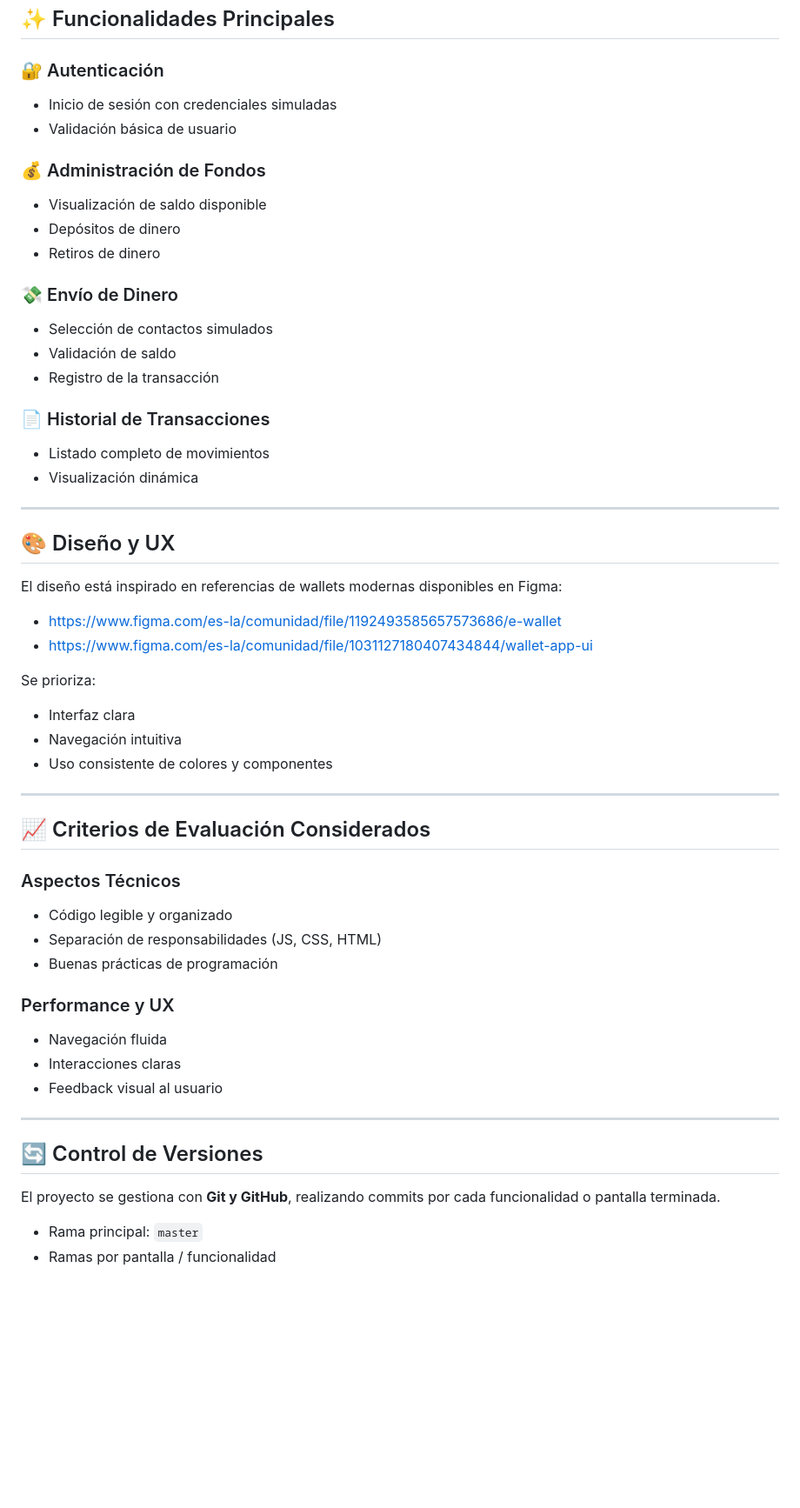
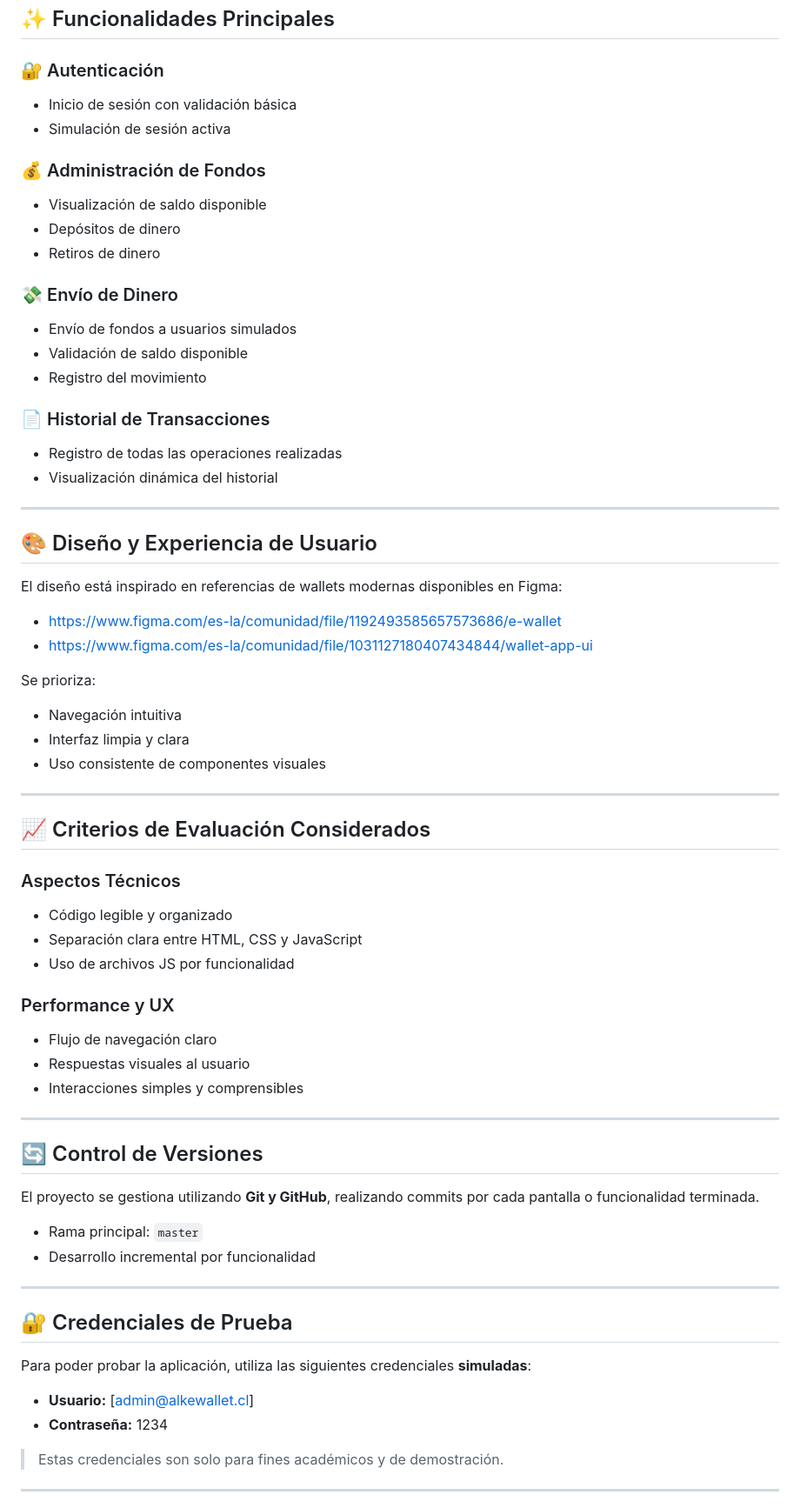
Before and after one commit to marechek/alke-wallet, a Markdown page: README.md, the part around one of its changes. Shown at 87% size. Rendered like a GitHub page; blank space fills up the shorter version.

```diff
--- a/README.md
+++ b/README.md
@@ -93,8 +91,8 @@ El usuario siempre retorna al **menú principal** luego de completar una acción
 
 ### 🔐 Autenticación
 
-* Inicio de sesión con credenciales simuladas
-* Validación básica de usuario
+* Inicio de sesión con validación básica
+* Simulación de sesión activa
 
 ### 💰 Administración de Fondos
 
@@ -104,18 +102,18 @@ El usuario siempre retorna al **menú principal** luego de completar una acción
 
 ### 💸 Envío de Dinero
 
-* Selección de contactos simulados
-* Validación de saldo
-* Registro de la transacción
+* Envío de fondos a usuarios simulados
+* Validación de saldo disponible
+* Registro del movimiento
 
 ### 📄 Historial de Transacciones
 
-* Listado completo de movimientos
-* Visualización dinámica
+* Registro de todas las operaciones realizadas
+* Visualización dinámica del historial
 
 ---
 
-## 🎨 Diseño y UX
+## 🎨 Diseño y Experiencia de Usuario
 
 El diseño está inspirado en referencias de wallets modernas disponibles en Figma:
 
@@ -124,9 +122,9 @@ El diseño está inspirado en referencias de wallets modernas disponibles en Fig
 
 Se prioriza:
 
-* Interfaz clara
 * Navegación intuitiva
-* Uso consistente de colores y componentes
+* Interfaz limpia y clara
+* Uso consistente de componentes visuales
 
 ---
 
@@ -135,20 +133,34 @@ Se prioriza:
 ### Aspectos Técnicos
 
 * Código legible y organizado
-* Separación de responsabilidades (JS, CSS, HTML)
-* Buenas prácticas de programación
+* Separación clara entre HTML, CSS y JavaScript
+* Uso de archivos JS por funcionalidad
 
 ### Performance y UX
 
-* Navegación fluida
-* Interacciones claras
-* Feedback visual al usuario
+* Flujo de navegación claro
+* Respuestas visuales al usuario
+* Interacciones simples y comprensibles
 
 ---
 
 ## 🔄 Control de Versiones
 
-El proyecto se gestiona con **Git y GitHub**, realizando commits por cada funcionalidad o pantalla terminada.
+El proyecto se gestiona utilizando **Git y GitHub**, realizando commits por cada pantalla o funcionalidad terminada.
 
 * Rama principal: `master`
-* Ramas por pantalla / funcionalidad
+* Desarrollo incremental por funcionalidad
+
+---
+
+## 🔐 Credenciales de Prueba
+
+Para poder probar la aplicación, utiliza las siguientes credenciales **simuladas**:
+
+* **Usuario:** [admin@alkewallet.cl]
+* **Contraseña:** 1234
+
+> Estas credenciales son solo para fines académicos y de demostración.
+
+---
+
```
Also changed, not shown: other parts of README.md (+41 -31 lines).
